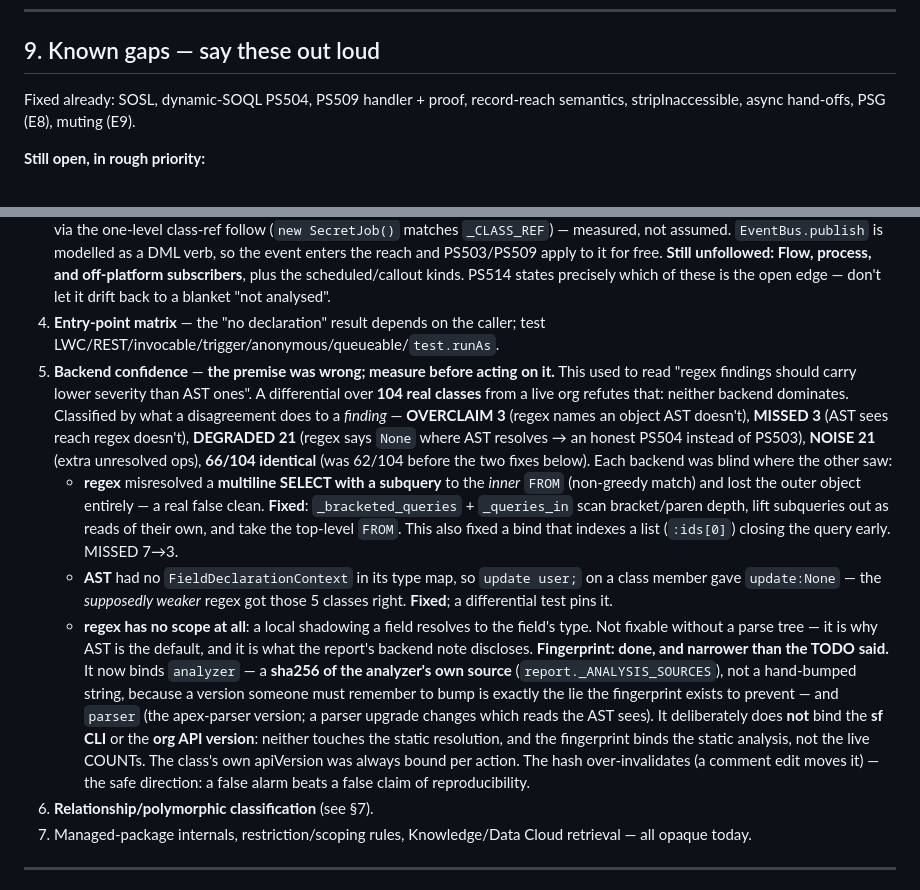
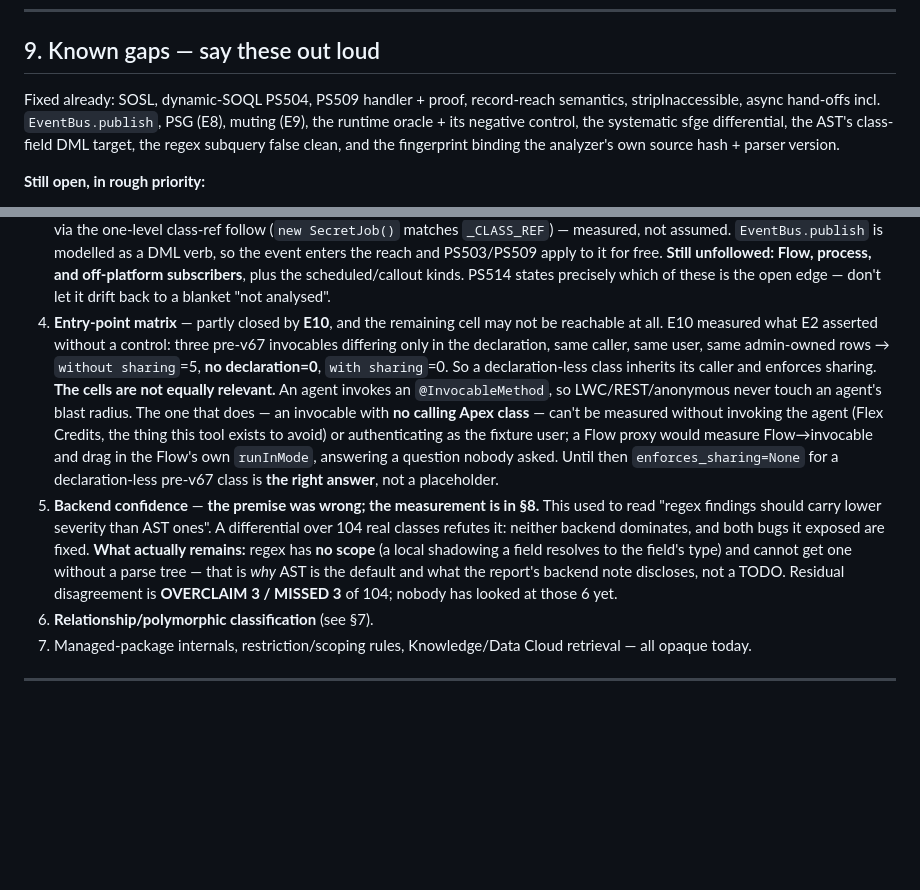
Before and after one commit to aksumustafa1625/agent-blast-radius, a Markdown page: CLAUDE.md, 2 parts joined by grey strips. Drawn GitHub-style; blank space fills up the shorter version.

Commit message:
CLAUDE.md: the E10 gap entry never landed, and "gaps" was listing finished work
Two doc failures, both the kind this repo has already paid for once (a stale
docstring became an external CRITICAL finding against a gap that did not exist).

The E10 entry-point result went into the experiment table but NOT into §9. The
edit's search pattern missed a word that was in the file, so the replace silently
did nothing and I did not check - the same shape as reading a filtered grep and
calling it Succeeded. §9 still told the next reader to go measure what E10 had
already measured, and said nothing about the one cell that matters (an invocable
with no calling Apex class) being unreachable without spending Flex Credits.

§9 item 5 had also grown into a wall describing work that is DONE. A "known gaps"
section that lists finished work misleads exactly the person it exists for. The
measurement stays in §8 where it belongs; §9 keeps only what is actually open:
regex has no scope and cannot get one without a parse tree (that is why AST is the
default, not a TODO), and 6 of 104 residual disagreements nobody has read yet.

Co-Authored-By: Claude Opus 4.8 <noreply@anthropic.com>

```diff
--- a/CLAUDE.md
+++ b/CLAUDE.md
@@ -273,7 +273,10 @@ gets a blind spot the regex path doesn't have, or vice versa.
 ## 9. Known gaps — say these out loud
 
 Fixed already: SOSL, dynamic-SOQL PS504, PS509 handler + proof, record-reach
-semantics, stripInaccessible, async hand-offs, PSG (E8), muting (E9).
+semantics, stripInaccessible, async hand-offs incl. `EventBus.publish`, PSG (E8),
+muting (E9), the runtime oracle + its negative control, the systematic sfge
+differential, the AST's class-field DML target, the regex subquery false clean, and
+the fingerprint binding the analyzer's own source hash + parser version.
 
 **Still open, in rough priority:**
 1. **Benchmark v2.** The **runtime oracle is built** (`benchmark/oracle.py`) and
@@ -294,37 +297,26 @@ semantics, stripInaccessible, async hand-offs, PSG (E8), muting (E9).
    for free. **Still unfollowed: Flow, process, and off-platform subscribers**, plus the
    scheduled/callout kinds. PS514 states precisely which of these is the open edge —
    don't let it drift back to a blanket "not analysed".
-4. **Entry-point matrix** — the "no declaration" result depends on the caller;
-   test LWC/REST/invocable/trigger/anonymous/queueable/`test.runAs`.
-5. **Backend confidence** — **the premise was wrong; measure before acting on it.**
-   This used to read "regex findings should carry lower severity than AST ones". A
-   differential over **104 real classes** from a live org refutes that: neither
-   backend dominates. Classified by what a disagreement does to a *finding* —
-   **OVERCLAIM 3** (regex names an object AST doesn't), **MISSED 3** (AST sees reach
-   regex doesn't), **DEGRADED 21** (regex says `None` where AST resolves → an honest
-   PS504 instead of PS503), **NOISE 21** (extra unresolved ops), **66/104 identical**
-   (was 62/104 before the two fixes below). Each backend was blind where the other saw:
-   - **regex** misresolved a **multiline SELECT with a subquery** to the *inner* `FROM`
-     (non-greedy match) and lost the outer object entirely — a real false clean.
-     **Fixed**: `_bracketed_queries` + `_queries_in` scan bracket/paren depth, lift
-     subqueries out as reads of their own, and take the top-level `FROM`. This also
-     fixed a bind that indexes a list (`:ids[0]`) closing the query early. MISSED 7→3.
-   - **AST** had no `FieldDeclarationContext` in its type map, so `update user;` on a
-     class member gave `update:None` — the *supposedly weaker* regex got those 5
-     classes right. **Fixed**; a differential test pins it.
-   - **regex has no scope at all**: a local shadowing a field resolves to the field's
-     type. Not fixable without a parse tree — it is why AST is the default, and it is
-     what the report's backend note discloses.
-   **Fingerprint: done, and narrower than the TODO said.** It now binds
-   `analyzer` — a **sha256 of the analyzer's own source** (`report._ANALYSIS_SOURCES`),
-   not a hand-bumped string, because a version someone must remember to bump is
-   exactly the lie the fingerprint exists to prevent — and `parser` (the apex-parser
-   version; a parser upgrade changes which reads the AST sees). It deliberately does
-   **not** bind the **sf CLI** or the **org API version**: neither touches the static
-   resolution, and the fingerprint binds the static analysis, not the live COUNTs.
-   The class's own apiVersion was always bound per action. The hash over-invalidates
-   (a comment edit moves it) — the safe direction: a false alarm beats a false claim
-   of reproducibility.
+4. **Entry-point matrix** — partly closed by **E10**, and the remaining cell may not
+   be reachable at all. E10 measured what E2 asserted without a control: three pre-v67
+   invocables differing only in the declaration, same caller, same user, same
+   admin-owned rows → `without sharing`=5, **no declaration=0**, `with sharing`=0. So
+   a declaration-less class inherits its caller and enforces sharing.
+   **The cells are not equally relevant.** An agent invokes an `@InvocableMethod`, so
+   LWC/REST/anonymous never touch an agent's blast radius. The one that does — an
+   invocable with **no calling Apex class** — can't be measured without invoking the
+   agent (Flex Credits, the thing this tool exists to avoid) or authenticating as the
+   fixture user; a Flow proxy would measure Flow→invocable and drag in the Flow's own
+   `runInMode`, answering a question nobody asked. Until then `enforces_sharing=None`
+   for a declaration-less pre-v67 class is **the right answer**, not a placeholder.
+5. **Backend confidence** — **the premise was wrong; the measurement is in §8.** This
+   used to read "regex findings should carry lower severity than AST ones". A
+   differential over 104 real classes refutes it: neither backend dominates, and both
+   bugs it exposed are fixed. **What actually remains:** regex has **no scope** (a
+   local shadowing a field resolves to the field's type) and cannot get one without a
+   parse tree — that is *why* AST is the default and what the report's backend note
+   discloses, not a TODO. Residual disagreement is **OVERCLAIM 3 / MISSED 3** of 104;
+   nobody has looked at those 6 yet.
 6. **Relationship/polymorphic classification** (see §7).
 7. Managed-package internals, restriction/scoping rules, Knowledge/Data Cloud
    retrieval — all opaque today.
```
